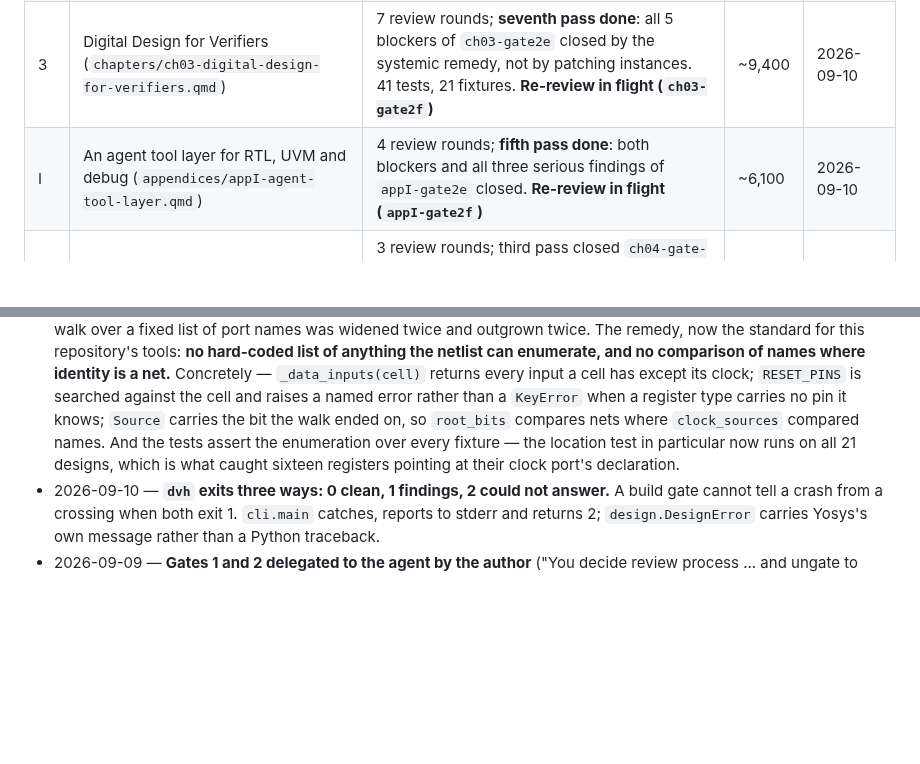
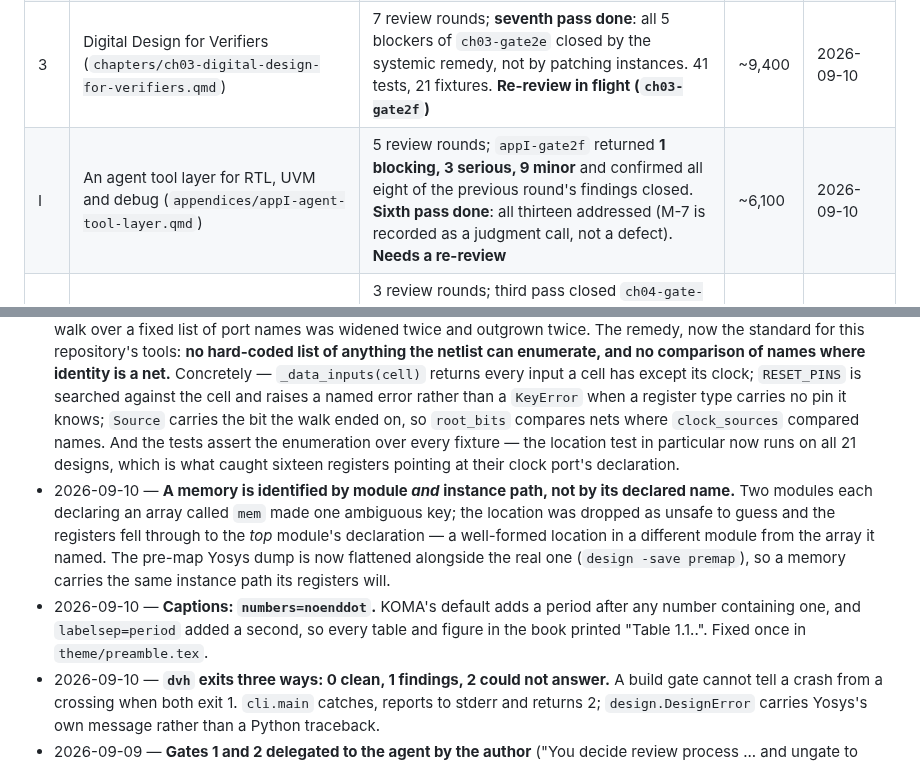
Before and after one commit to mayurkubavat/dv-handbook, a Markdown page: STATUS.md, 2 parts joined by grey strips. Rendered like a GitHub page; blank space fills up the shorter version.

Commit message:
STATUS: Appendix B sixth pass

```diff
--- a/STATUS.md
+++ b/STATUS.md
@@ -38,7 +38,7 @@ States: planned → outlined → drafting → examples-verified → reviewed →
 | 2 | Verification Planning (`chapters/ch02-verification-planning.qmd`) | **reviewed** (gate 2 approved by author 2026-09-06) | ~5,500 | 2026-09-06 |
 | 35 | Generative AI and Agentic DV (`chapters/ch34-generative-ai-agentic-dv.qmd`; file name keeps 34, chapter is 35 and closes the book) | **reviewed** (gate 2 approved by author 2026-09-07; concept chapter, no runnable examples by design) | ~7,600 | 2026-09-06 |
 | 3 | Digital Design for Verifiers (`chapters/ch03-digital-design-for-verifiers.qmd`) | 7 review rounds; **seventh pass done**: all 5 blockers of `ch03-gate2e` closed by the systemic remedy, not by patching instances. 41 tests, 21 fixtures. **Re-review in flight (`ch03-gate2f`)** | ~9,400 | 2026-09-10 |
-| I | An agent tool layer for RTL, UVM and debug (`appendices/appI-agent-tool-layer.qmd`) | 4 review rounds; **fifth pass done**: both blockers and all three serious findings of `appI-gate2e` closed. **Re-review in flight (`appI-gate2f`)** | ~6,100 | 2026-09-10 |
+| I | An agent tool layer for RTL, UVM and debug (`appendices/appI-agent-tool-layer.qmd`) | 5 review rounds; `appI-gate2f` returned **1 blocking, 3 serious, 9 minor** and confirmed all eight of the previous round's findings closed. **Sixth pass done**: all thirteen addressed (M-7 is recorded as a judgment call, not a defect). **Needs a re-review** | ~6,100 | 2026-09-10 |
 | 4 | Simulation Fundamentals (`chapters/ch04-simulation-fundamentals.qmd`) | 3 review rounds; third pass closed `ch04-gate-c`'s four attribution blockers, **fourth pass closed its twelve non-blocking findings** (sourcing, clarity, the callout that defined nothing, the filtered output). **Re-review in flight (`ch04-gate-d`)** | ~4,900 | 2026-09-10 |
 | — | chapters 5–33 + appendices A–E, G, H | planned | 0 | 2026-09-05 |
 
@@ -46,6 +46,8 @@ Edition 1 target: Parts I–III + appendices A–D, F, G. See design doc §4.
 
 ## Decisions log
 - 2026-09-10 — **When a defect recurs by a different route, fix the rule, not the instance.** Chapter 3's crossing tool failed seven reviews, and the seventh diagnosed why: each fix was made against the design the previous review built, so identity-by-name was corrected in `_domain_key` and left standing in `same_clock_source` one function away, and a walk over a fixed list of port names was widened twice and outgrown twice. The remedy, now the standard for this repository's tools: **no hard-coded list of anything the netlist can enumerate, and no comparison of names where identity is a net.** Concretely — `_data_inputs(cell)` returns every input a cell has except its clock; `RESET_PINS` is searched against the cell and raises a named error rather than a `KeyError` when a register type carries no pin it knows; `Source` carries the bit the walk ended on, so `root_bits` compares nets where `clock_sources` compared names. And the tests assert the enumeration over every fixture — the location test in particular now runs on all 21 designs, which is what caught sixteen registers pointing at their clock port's declaration.
+- 2026-09-10 — **A memory is identified by module *and* instance path, not by its declared name.** Two modules each declaring an array called `mem` made one ambiguous key; the location was dropped as unsafe to guess and the registers fell through to the *top* module's declaration — a well-formed location in a different module from the array it named. The pre-map Yosys dump is now flattened alongside the real one (`design -save premap`), so a memory carries the same instance path its registers will.
+- 2026-09-10 — **Captions: `numbers=noenddot`.** KOMA's default adds a period after any number containing one, and `labelsep=period` added a second, so every table and figure in the book printed "Table 1.1..". Fixed once in `theme/preamble.tex`.
 - 2026-09-10 — **`dvh` exits three ways: 0 clean, 1 findings, 2 could not answer.** A build gate cannot tell a crash from a crossing when both exit 1. `cli.main` catches, reports to stderr and returns 2; `design.DesignError` carries Yosys's own message rather than a Python traceback.
 - 2026-09-09 — **Gates 1 and 2 delegated to the agent by the author** ("You decide review process ... and ungate to proceed"). Gate 3 stays with the author because a tag is public and irreversible. Written into AGENTS.md with an evidence standard rather than as removal: gate 1 needs the outline to name a reader outcome per section and to carry the research constraints; **gate 2 needs an independent reviewer in a fresh subagent to return no blocking findings**, and where a chapter makes claims about code the book ships, a reviewer that *runs* that code against designs it constructs itself. "Needs another pass" means another pass and another review. Escalate anyway for structural or scope changes, public claims about named companies or people, and any finding that an already-approved chapter is wrong.
 - 2026-09-08 — **The generative-AI chapter closes the book.** Swapped with The Road Ahead in Part VII: 34 is now The Road Ahead, 35 is Generative AI and Agentic DV. Mechanical consequence: **every new chapter goes into `_quarto.yml` before `ch34-generative-ai-agentic-dv.qmd`, never after.** The file keeps its `ch34-` name so history stays continuous, so file name and chapter number differ for this one chapter and no other.
```
Also changed, not shown: docs/reviews/ch03-gate2f-2026-09-10.md (+70 -0 lines).
